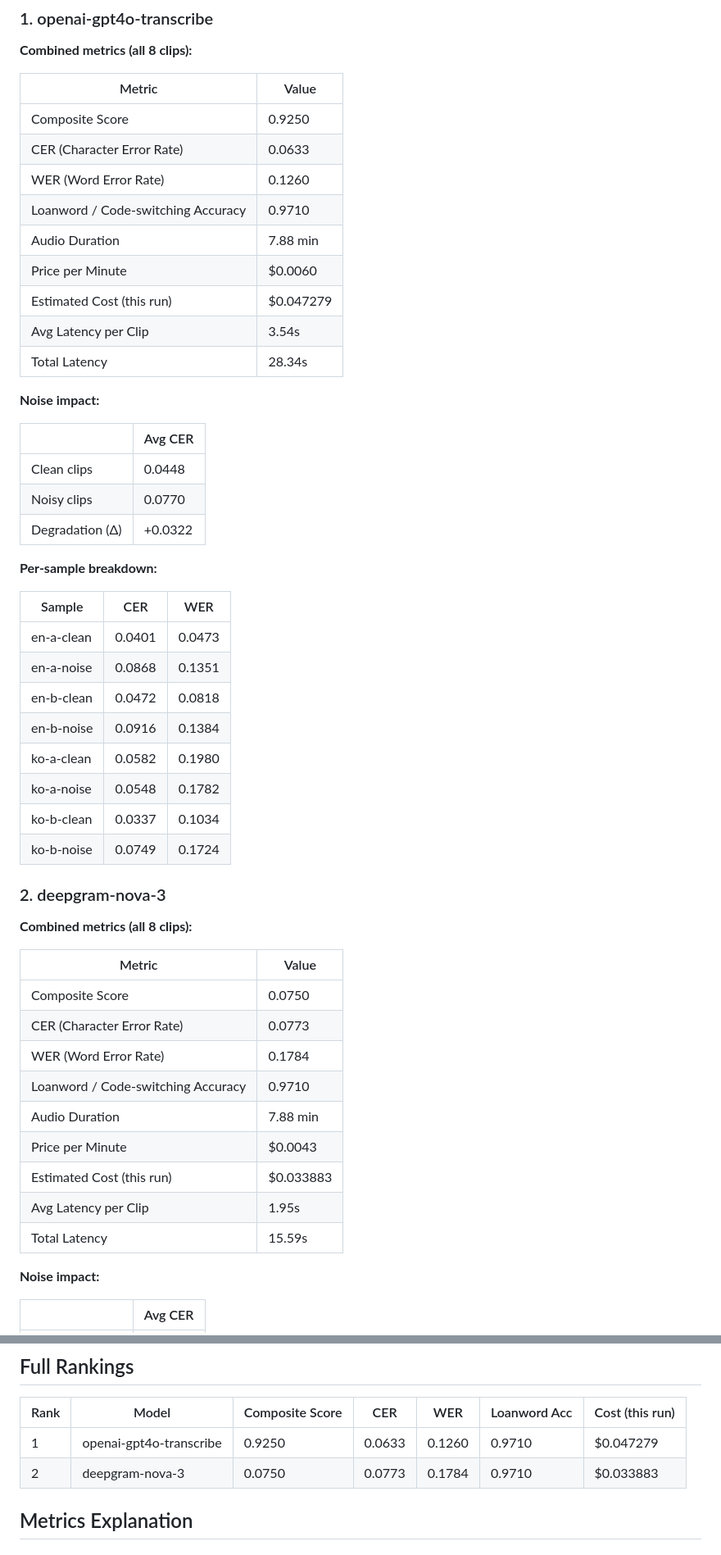
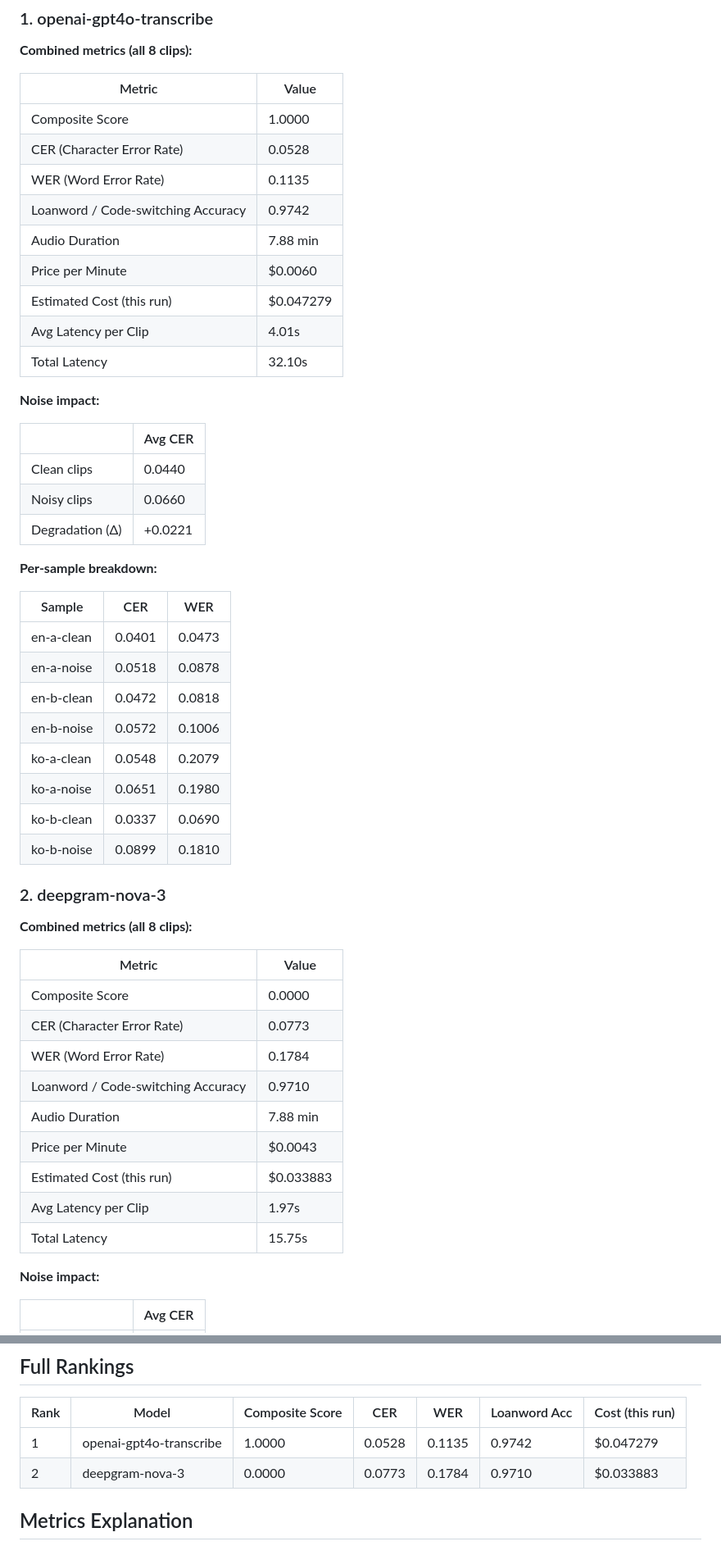
Before and after one commit to devtinapark/korean-asr-benchmark, a Markdown page: results/benchmark_report.md, 2 parts joined by grey strips. Shown at 82% size. GitHub-like rendering.

Commit message:
comparison of whisper vs deepgram including latency and cost. Created final report in html. - Updated results/benchmark_report.md

```diff
--- a/results/benchmark_report.md
+++ b/results/benchmark_report.md
@@ -23,36 +23,36 @@ All models must auto-detect language without a language hint.
 
 | Metric | Value |
 |--------|-------|
-| Composite Score | 0.9250 |
-| CER (Character Error Rate) | 0.0633 |
-| WER (Word Error Rate) | 0.1260 |
-| Loanword / Code-switching Accuracy | 0.9710 |
+| Composite Score | 1.0000 |
+| CER (Character Error Rate) | 0.0528 |
+| WER (Word Error Rate) | 0.1135 |
+| Loanword / Code-switching Accuracy | 0.9742 |
 | Audio Duration | 7.88 min |
 | Price per Minute | $0.0060 |
 | Estimated Cost (this run) | $0.047279 |
-| Avg Latency per Clip | 3.54s |
-| Total Latency | 28.34s |
+| Avg Latency per Clip | 4.01s |
+| Total Latency | 32.10s |
 
 **Noise impact:**
 
 | | Avg CER |
 |---|---------|
-| Clean clips | 0.0448 |
-| Noisy clips | 0.0770 |
-| Degradation (Δ) | +0.0322 |
+| Clean clips | 0.0440 |
+| Noisy clips | 0.0660 |
+| Degradation (Δ) | +0.0221 |
 
 **Per-sample breakdown:**
 
 | Sample | CER | WER |
 |--------|-----|-----|
 | en-a-clean | 0.0401 | 0.0473 |
-| en-a-noise | 0.0868 | 0.1351 |
+| en-a-noise | 0.0518 | 0.0878 |
 | en-b-clean | 0.0472 | 0.0818 |
-| en-b-noise | 0.0916 | 0.1384 |
-| ko-a-clean | 0.0582 | 0.1980 |
-| ko-a-noise | 0.0548 | 0.1782 |
-| ko-b-clean | 0.0337 | 0.1034 |
-| ko-b-noise | 0.0749 | 0.1724 |
+| en-b-noise | 0.0572 | 0.1006 |
+| ko-a-clean | 0.0548 | 0.2079 |
+| ko-a-noise | 0.0651 | 0.1980 |
+| ko-b-clean | 0.0337 | 0.0690 |
+| ko-b-noise | 0.0899 | 0.1810 |
 
 ### 2. deepgram-nova-3
 
@@ -60,15 +60,15 @@ All models must auto-detect language without a language hint.
 
 | Metric | Value |
 |--------|-------|
-| Composite Score | 0.0750 |
+| Composite Score | 0.0000 |
 | CER (Character Error Rate) | 0.0773 |
 | WER (Word Error Rate) | 0.1784 |
 | Loanword / Code-switching Accuracy | 0.9710 |
 | Audio Duration | 7.88 min |
 | Price per Minute | $0.0043 |
 | Estimated Cost (this run) | $0.033883 |
-| Avg Latency per Clip | 1.95s |
-| Total Latency | 15.59s |
+| Avg Latency per Clip | 1.97s |
+| Total Latency | 15.75s |
 
 **Noise impact:**
 
@@ -95,8 +95,8 @@ All models must auto-detect language without a language hint.
 
 | Rank | Model | Composite Score | CER | WER | Loanword Acc | Cost (this run) |
 |------|-------|----------------|-----|-----|--------------|-----------------|
-| 1 | openai-gpt4o-transcribe | 0.9250 | 0.0633 | 0.1260 | 0.9710 | $0.047279 |
-| 2 | deepgram-nova-3 | 0.0750 | 0.0773 | 0.1784 | 0.9710 | $0.033883 |
+| 1 | openai-gpt4o-transcribe | 1.0000 | 0.0528 | 0.1135 | 0.9742 | $0.047279 |
+| 2 | deepgram-nova-3 | 0.0000 | 0.0773 | 0.1784 | 0.9710 | $0.033883 |
 
 ## Metrics Explanation
 
```
